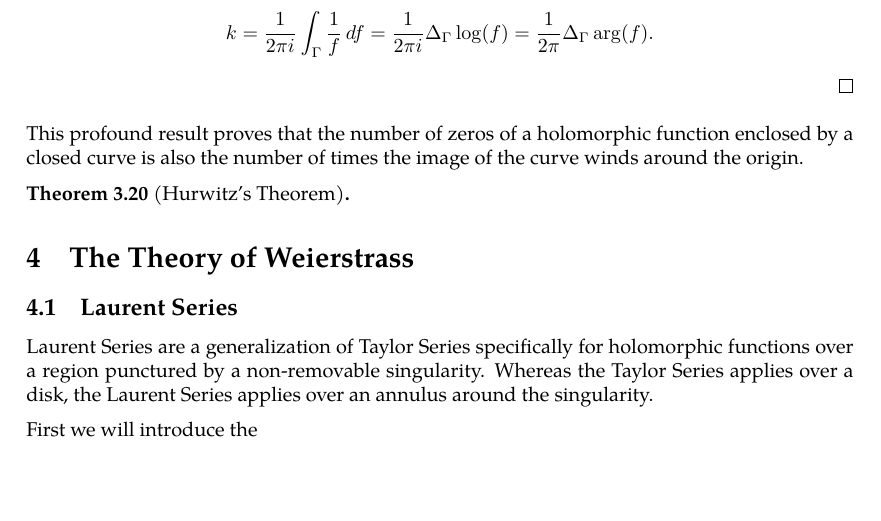
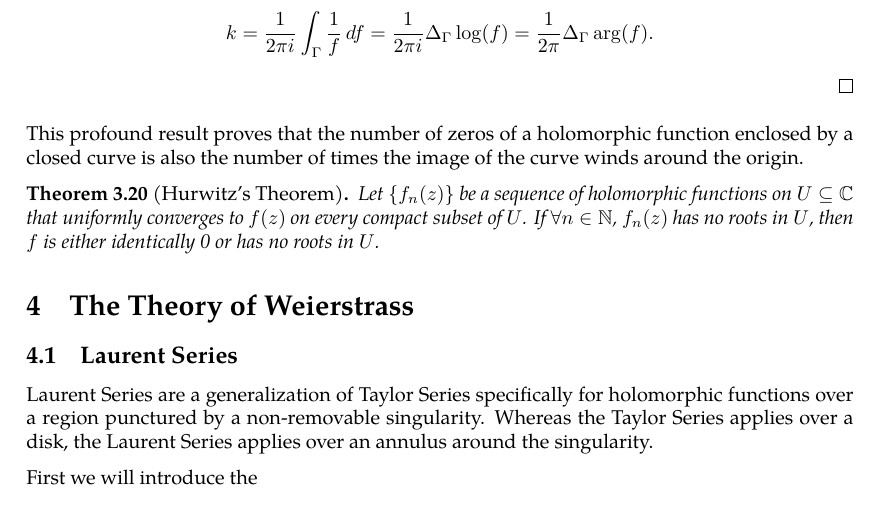
Before and after one commit to slipperking/complex-analysis-latex, a LaTeX document (main.tex): part of page 43 of 43, cut so that both start at the same text, the shorter picture padded with empty space. Compiled offline with pdfLaTeX.

Commit message:
overleaf_to_git (Fri Jun  6 01:26:07 2025 -0700): update main.tex from r7828 to r7833

```diff
--- a/main.tex
+++ b/main.tex
@@ -1101,7 +1101,7 @@ We will introduce a fundamental application of Liouville's Theorem (\autoref{thm
 \end{proof}
 This profound result proves that the number of zeros of a holomorphic function enclosed by a closed curve is also the number of times the image of the curve winds around the origin.
 \begin{theorem}[Hurwitz's Theorem]
-
+    Let \(\cbraces{f_n(z)}\) be a sequence of holomorphic functions on \(U\subseteq\mathbb{C}\) that uniformly converges to \(f(z)\) on every compact subset of \(U\). If \(\forall n\in\mathbb{N}\), \(f_n(z)\) has no roots in \(U\), then \(f\) is either identically 0 or has no roots in \(U\).
 \end{theorem}
 \section{The Theory of Weierstrass}
 \subsection{Laurent Series}
```
